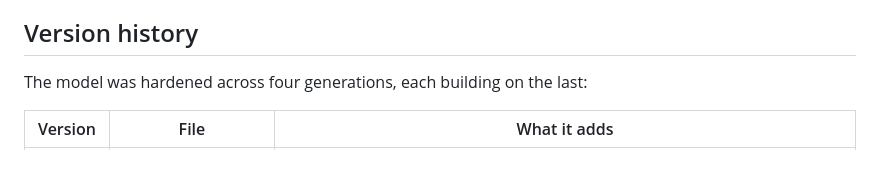
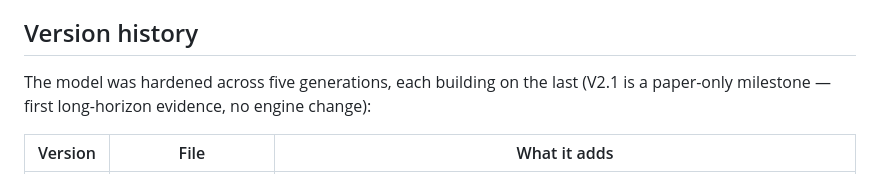
Before and after one commit to konrazem/ebu, a Markdown page: README.md, the part around one of its changes. Drawn GitHub-style.

```diff
--- a/README.md
+++ b/README.md
@@ -31,7 +31,8 @@ strict conservation via an audited ledger). Homeostasis is never imposed.
 
 ## Version history
 
-The model was hardened across four generations, each building on the last:
+The model was hardened across five generations, each building on the last
+(V2.1 is a paper-only milestone — first long-horizon evidence, no engine change):
 
 | Version | File | What it adds |
 |---------|------|--------------|
```
Also changed, not shown: other parts of README.md (+64 -0 lines).
